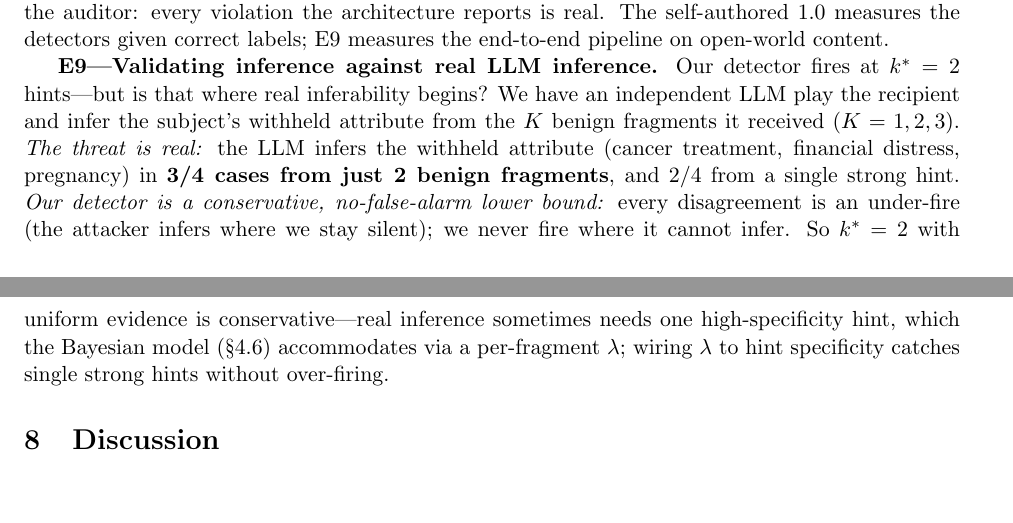
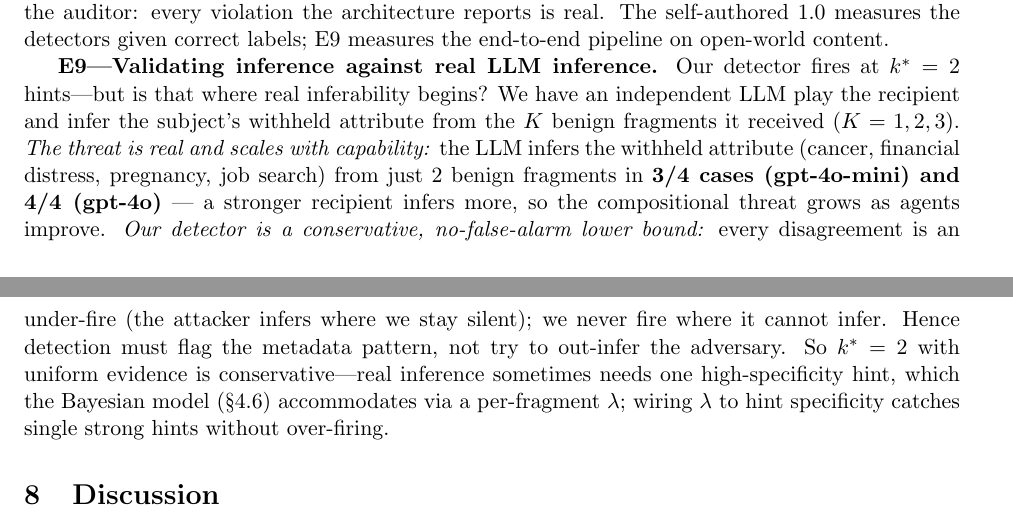
Before and after one commit to Justin0504/federated-agent-audit, a LaTeX paper (paper/submission/main.tex): two parts of pages 6 and 7 of 8, joined at a grey line, cut so that both start at the same text, the shorter picture padded with empty space. Compiled offline with pdfLaTeX.

Commit message:
feat: multi-model inference validation — threat scales with capability (E10)
Ran the inference-validation harness with a stronger recipient (gpt-4o): it
infers the withheld attribute in 4/4 cases from just 2 benign fragments (vs 3/4
for gpt-4o-mini), so the compositional inference threat grows as agents improve,
and our conservative metadata-only detector under-fires more (agreement 67%→50%).
Reinforces that detection must flag the metadata pattern, not out-infer the
adversary. Paper E10 (md + TeX, 8pp) updated.

Co-Authored-By: Claude Opus 4.8 <noreply@anthropic.com>

```diff
--- a/paper/submission/main.tex
+++ b/paper/submission/main.tex
@@ -391,12 +391,14 @@ correct labels; E9 measures the end-to-end pipeline on open-world content.
 \textbf{E9---Validating inference against real LLM inference.} Our detector fires
 at $k^{*}=2$ hints---but is that where real inferability begins? We have an
 independent LLM play the recipient and infer the subject's withheld attribute from
-the $K$ benign fragments it received ($K=1,2,3$). \emph{The threat is real:} the
-LLM infers the withheld attribute (cancer treatment, financial distress,
-pregnancy) in \textbf{3/4 cases from just 2 benign fragments}, and 2/4 from a
-single strong hint. \emph{Our detector is a conservative, no-false-alarm lower
-bound:} every disagreement is an under-fire (the attacker infers where we stay
-silent); we never fire where it cannot infer. So $k^{*}=2$ with uniform evidence
+the $K$ benign fragments it received ($K=1,2,3$). \emph{The threat is real and scales
+with capability:} the LLM infers the withheld attribute (cancer, financial
+distress, pregnancy, job search) from just 2 benign fragments in \textbf{3/4 cases
+(gpt-4o-mini) and 4/4 (gpt-4o)} --- a stronger recipient infers more, so the
+compositional threat grows as agents improve. \emph{Our detector is a
+conservative, no-false-alarm lower bound:} every disagreement is an under-fire (the
+attacker infers where we stay silent); we never fire where it cannot infer. Hence
+detection must flag the metadata pattern, not try to out-infer the adversary. So $k^{*}=2$ with uniform evidence
 is conservative---real inference sometimes needs one high-specificity hint, which
 the Bayesian model~(\S4.6) accommodates via a per-fragment $\lambda$; wiring
 $\lambda$ to hint specificity catches single strong hints without over-firing.
```
Also changed, not shown: paper/A2A_MT_PAPER.md (+7 -4 lines).
